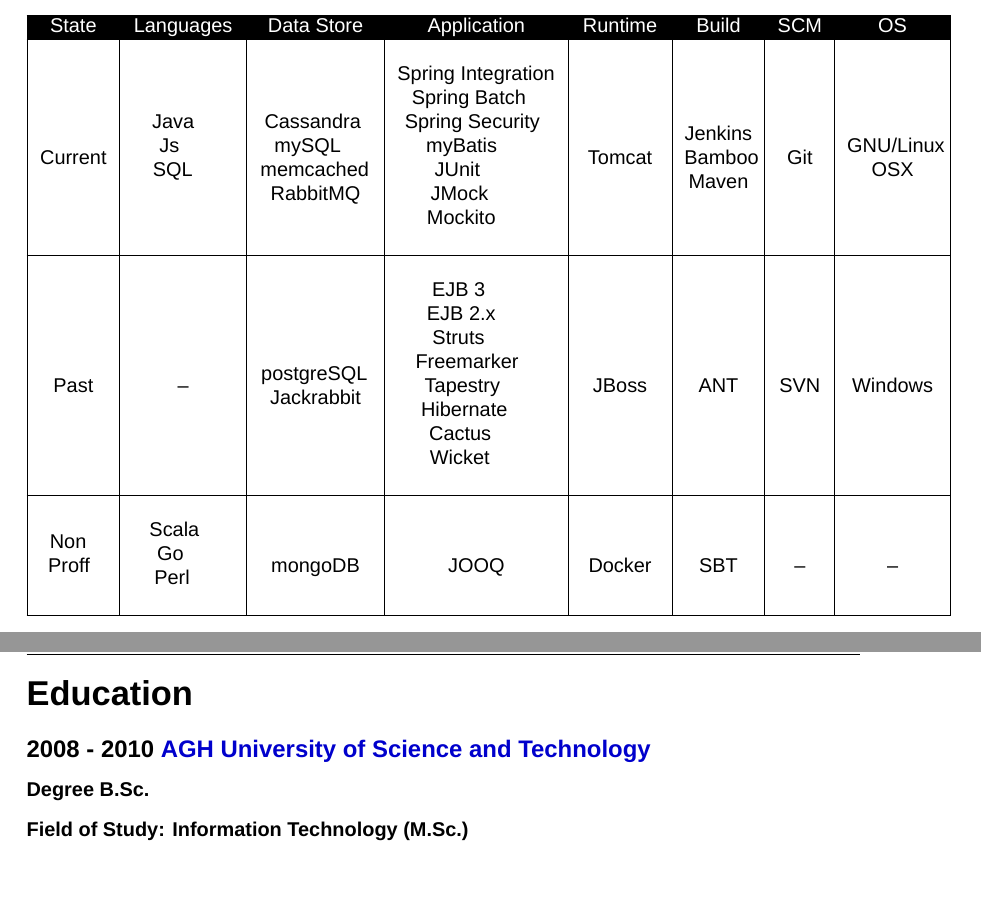
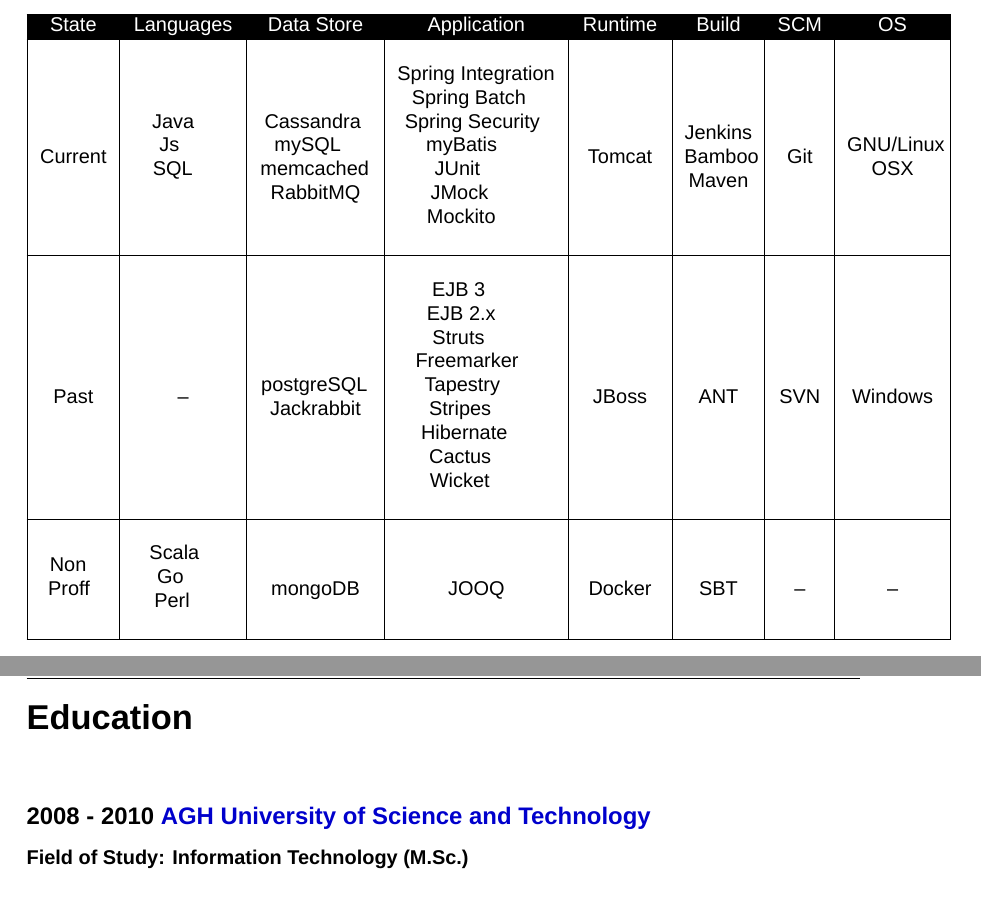
Before and after one commit to szaqal/CV, a LaTeX CV (cv.tex): two parts of pages 3 and 4 of 4, joined at a grey line, cut so that both start at the same text, the shorter picture padded with empty space. Compiled offline with LuaLaTeX; a missing font is replaced by an installed copy or a similar font.

Commit message:
Fixed formatting

```diff
--- a/cv.tex
+++ b/cv.tex
@@ -119,12 +121,13 @@
 	      & 	  & 	       &             &         &       &     &    \\
 	Current & Java \newline Js \newline SQL \newline & Cassandra \newline mySQL \newline memcached \newline RabbitMQ & Spring Integration \newline Spring Batch \newline Spring Security \newline myBatis \newline JUnit \newline JMock \newline Mockito \newline & Tomcat & Jenkins \newline Bamboo \newline Maven & Git & GNU/Linux \newline OSX \\ \hline
 	& & & & & & & \\
-Past & --  & postgreSQL \newline Jackrabbit & EJB 3 \newline EJB 2.x \newline Struts \newline Freemarker \newline Tapestry \newline Hibernate \newline Cactus \newline Wicket \newline & JBoss & ANT & SVN & Windows \\ \hline
+Past & --  & postgreSQL \newline Jackrabbit & EJB 3 \newline EJB 2.x \newline Struts \newline Freemarker \newline Tapestry \newline Stripes \newline Hibernate \newline Cactus \newline Wicket \newline & JBoss & ANT & SVN & Windows \\ \hline
 	    & & & & & & & \\
 	Non \newline Proff \newline &  Scala \newline Go \newline Perl \newline & mongoDB & JOOQ & Docker & SBT & -- & -- \\ \hline
 \end{tabular}
-
-\subsection*{\LARGE{Certifications and Courses}}
+\newline
+\newline
+\subsection*{\LARGE{Certifications and Courses\newline}}
 \begin{tabular}{|  >{\centering\arraybackslash}m{3cm}  |  >{\centering\arraybackslash}m{4cm}  |  >{\centering\arraybackslash}m{8cm}  |} \hline
 	\cellcolor{black}\textcolor{white}{Date} & \cellcolor{black}\textcolor{white}{Issuer} & \cellcolor{black}\textcolor{white}{Type} \\ \hline
 	07/2014 & Coursera &  Core Concepts in Data Analysis \\
@@ -137,8 +140,8 @@
 	\hline
 \end{tabular}
 
-\section*{\LARGE{Education}}
+
+\section*{\LARGE{Education\newline}}
 \subsection*{2008 - 2010 \href{http://www.agh.edu.pl/en/}{AGH University of Science and Technology}}
-\subsubsection*{Degree B.Sc.}
-\subsubsection*{Field of Study: Information Technology (M.Sc.)}
+\subsubsection*{Field of Study: Information Technology (M.Sc.)\newline}
 \subsection*{2004 - 2008 \href{http://www.wszib.edu.pl/index.php?change_lang=en}{University of Banking and Management}}
```
Also changed, not shown: cv.tex (12 more changed lines).
